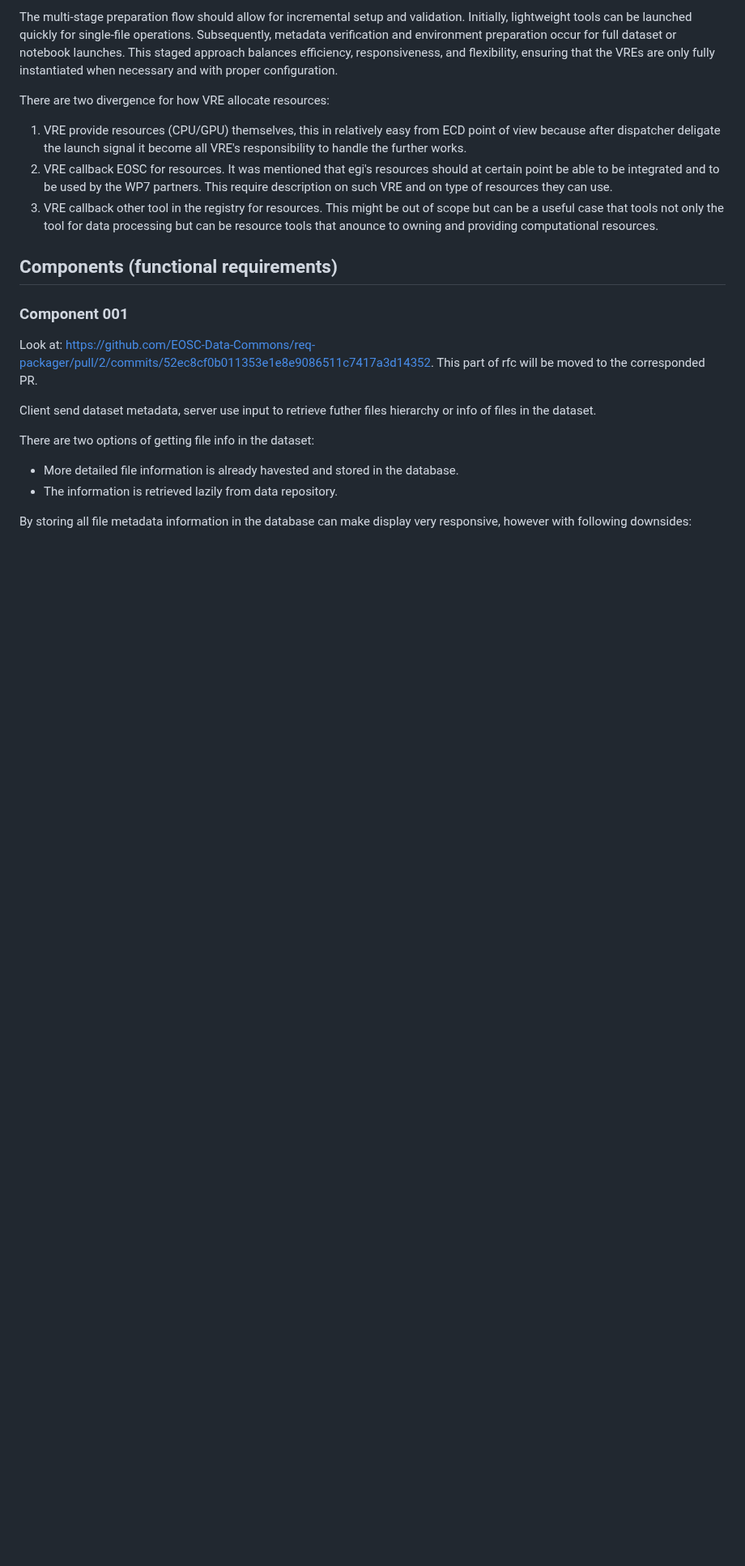
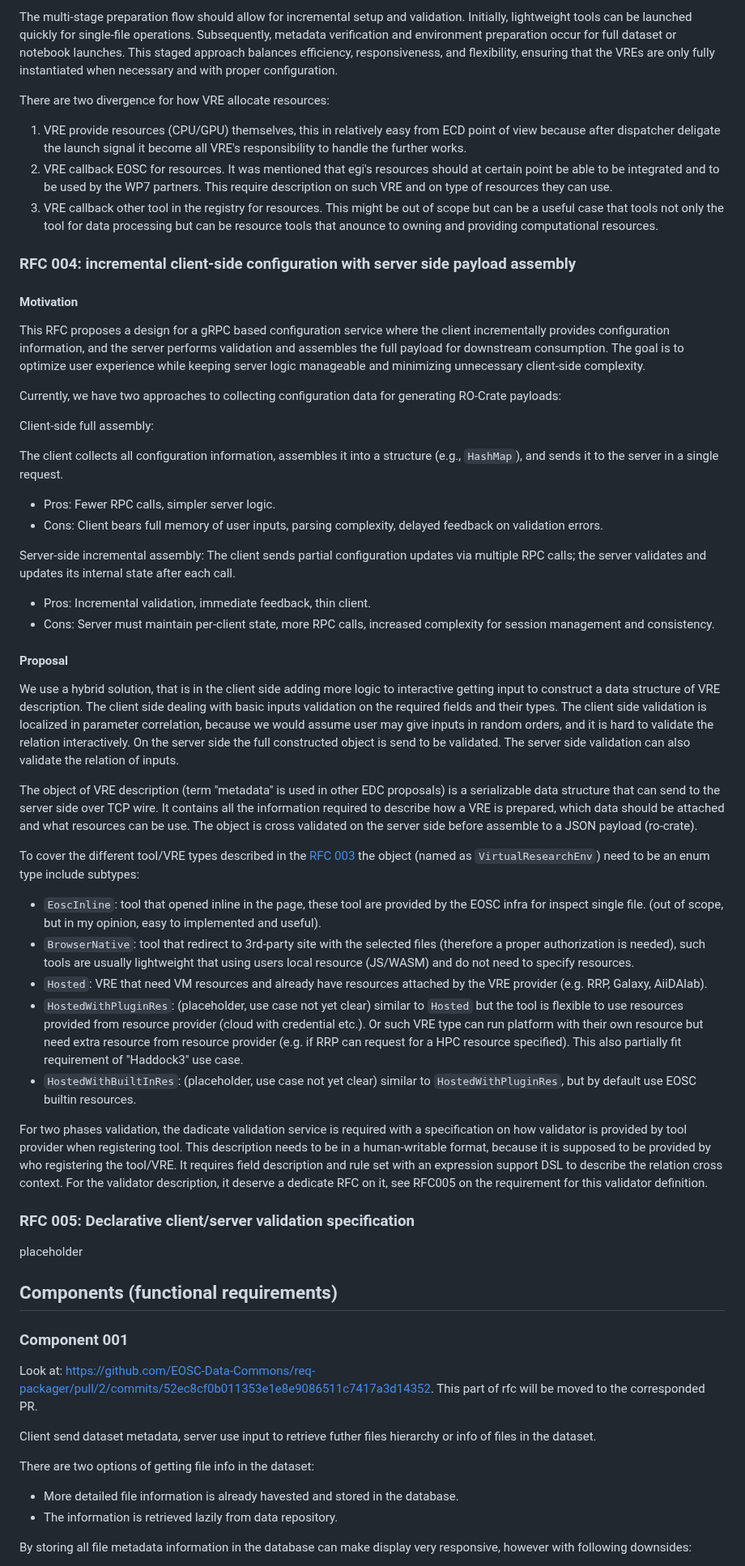
Before and after one commit to EOSC-Data-Commons/req-packager, a Markdown page: design.md, the part around one of its changes. Shown at 81% size. GitHub-like rendering; blank space fills up the shorter version.

Commit message:
RFC 004: incremental vre request payload assemble

```diff
--- a/design.md
+++ b/design.md
@@ -135,6 +137,56 @@ There are two divergence for how VRE allocate resources:
 1. VRE provide resources (CPU/GPU) themselves, this in relatively easy from ECD point of view because after dispatcher deligate the launch signal it become all VRE's responsibility to handle the further works.
 2. VRE callback EOSC for resources. It was mentioned that egi's resources should at certain point be able to be integrated and to be used by the WP7 partners. This require description on such VRE and on type of resources they can use.
 3. VRE callback other tool in the registry for resources. This might be out of scope but can be a useful case that tools not only the tool for data processing but can be resource tools that anounce to owning and providing computational resources.
+
+### RFC 004: incremental client-side configuration with server side payload assembly
+
+#### Motivation
+
+This RFC proposes a design for a gRPC based configuration service where the client incrementally provides configuration information, and the server performs validation and assembles the full payload for downstream consumption.
+The goal is to optimize user experience while keeping server logic manageable and minimizing unnecessary client-side complexity.
+
+Currently, we have two approaches to collecting configuration data for generating RO-Crate payloads:
+
+Client-side full assembly:
+
+The client collects all configuration information, assembles it into a structure (e.g., `HashMap`), and sends it to the server in a single request.
+
+- Pros: Fewer RPC calls, simpler server logic.
+- Cons: Client bears full memory of user inputs, parsing complexity, delayed feedback on validation errors.
+
+Server-side incremental assembly:
+The client sends partial configuration updates via multiple RPC calls; the server validates and updates its internal state after each call.
+
+- Pros: Incremental validation, immediate feedback, thin client.
+- Cons: Server must maintain per-client state, more RPC calls, increased complexity for session management and consistency.
+
+#### Proposal
+
+We use a hybrid solution, that is in the client side adding more logic to interactive getting input to construct a data structure of VRE description.
+The client side dealing with basic inputs validation on the required fields and their types.
+The client side validation is localized in parameter correlation, because we would assume user may give inputs in random orders, and it is hard to validate the relation interactively.
+On the server side the full constructed object is send to be validated.
+The server side validation can also validate the relation of inputs.
+
+The object of VRE description (term "metadata" is used in other EDC proposals) is a serializable data structure that can send to the server side over TCP wire.
+It contains all the information required to describe how a VRE is prepared, which data should be attached and what resources can be use.
+The object is cross validated on the server side before assemble to a JSON payload (ro-crate).
+
+To cover the different tool/VRE types described in the [RFC 003](#RFC-003-Multi-stage-tool-VRE-preparing-flow) the object (named as `VirtualResearchEnv`) need to be an enum type include subtypes:
+- `EoscInline`: tool that opened inline in the page, these tool are provided by the EOSC infra for inspect single file. (out of scope, but in my opinion, easy to implemented and useful).
+- `BrowserNative`: tool that redirect to 3rd-party site with the selected files (therefore a proper authorization is needed), such tools are usually lightweight that using users local resource (JS/WASM) and do not need to specify resources.
+- `Hosted`: VRE that need VM resources and already have resources attached by the VRE provider (e.g. RRP, Galaxy, AiiDAlab).
+- `HostedWithPluginRes`: (placeholder, use case not yet clear) similar to `Hosted` but the tool is flexible to use resources provided from resource provider (cloud with credential etc.). Or such VRE type can run platform with their own resource but need extra resource from resource provider (e.g. if RRP can request for a HPC resource specified). This also partially fit requirement of "Haddock3" use case.
+- `HostedWithBuiltInRes`: (placeholder, use case not yet clear) similar to `HostedWithPluginRes`, but by default use EOSC builtin resources.
+
+For two phases validation, the dadicate validation service is required with a specification on how validator is provided by tool provider when registering tool.
+This description needs to be in a human-writable format, because it is supposed to be provided by who registering the tool/VRE.
+It requires field description and rule set with an expression support DSL to describe the relation cross context.
+For the validator description, it deserve a dedicate RFC on it, see RFC005 on the requirement for this validator definition.
+
+### RFC 005: Declarative client/server validation specification
+
+placeholder
 
 ## Components (functional requirements)
 
```
Also changed, not shown: other parts of design.md (+4 -1 lines).
